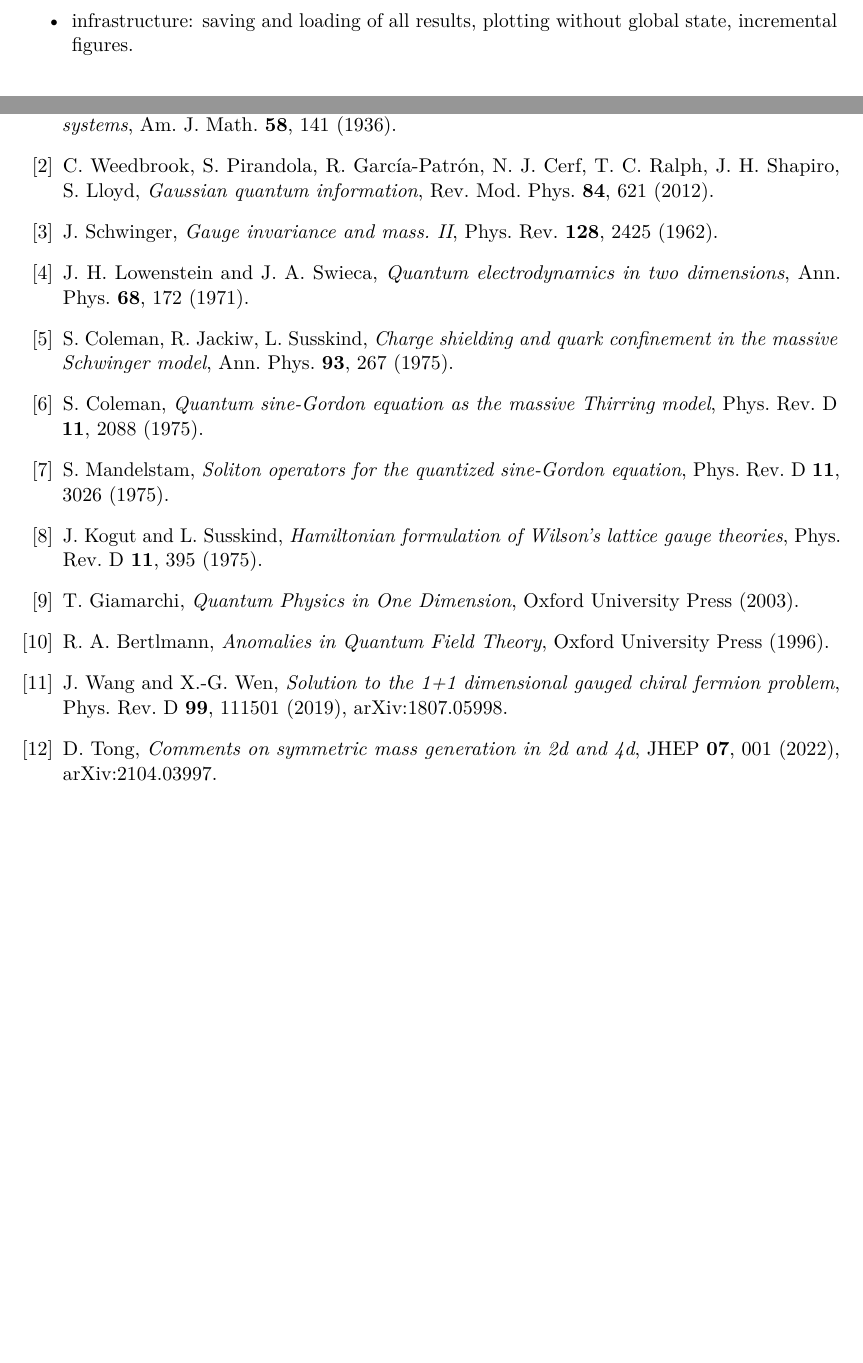
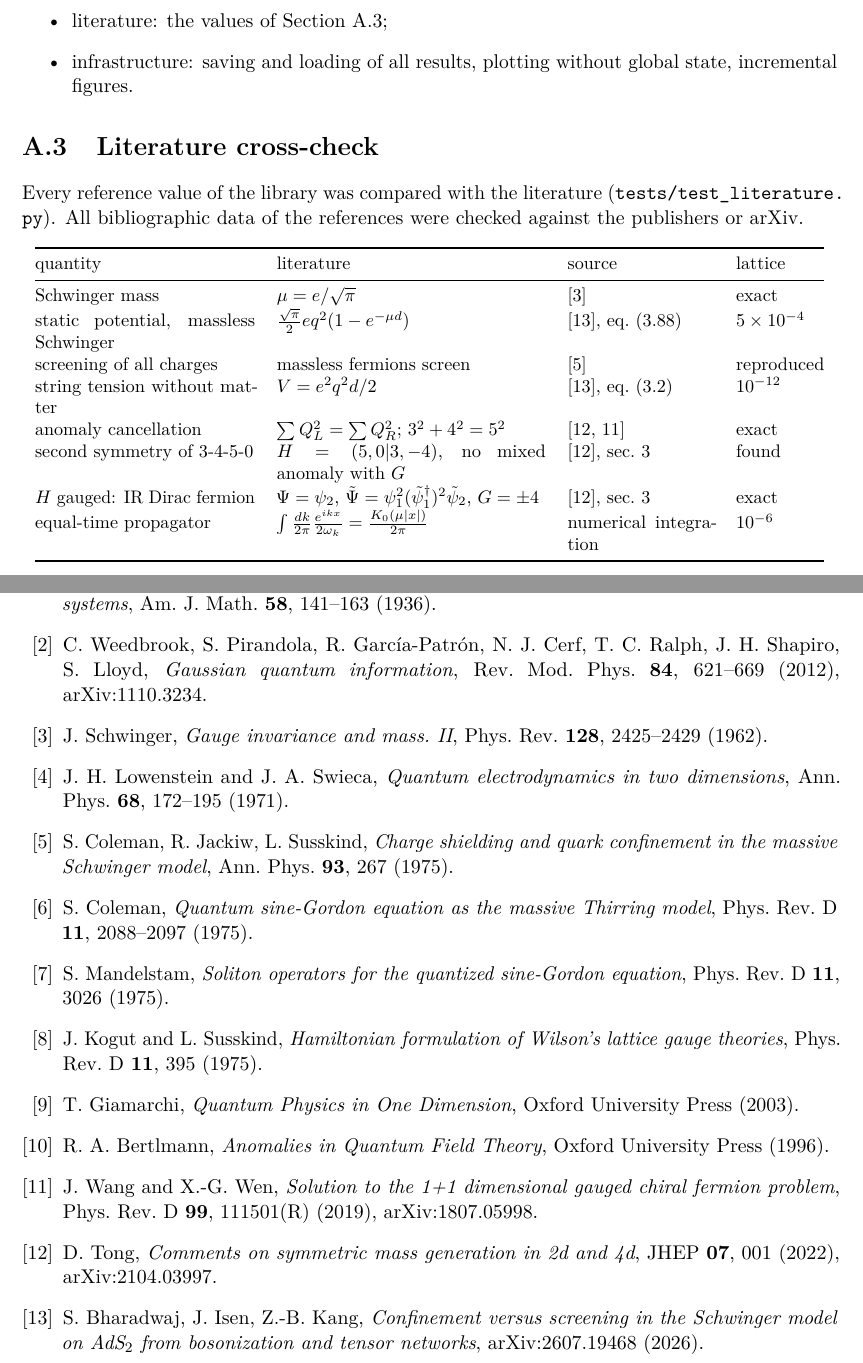
Before and after one commit to Mahlnycdir/LatticeSim, a LaTeX thesis (docs/latticesim.tex, which reads docs/chapters/A_conventions.tex, docs/chapters/references.tex): two parts of pages 26 and 28 of 28 before the commit and two parts of pages 27 and 29 of 29 after it, joined at a grey line, cut at the place of the change, the shorter picture padded with empty space. Compiled offline with pdfLaTeX; a LaTeX package or settings file that is missing is left out.

Commit message:
Literature comparison and correction

```diff
--- a/docs/chapters/A_conventions.tex
+++ b/docs/chapters/A_conventions.tex
@@ -36,5 +36,27 @@ The library is tested against analytic results (\code{pytest}; \code{pytest -m s
   \item bound states: 3-4-5-0 sectors and bound states, lattice $=$ charge lattice, independence of $g$ and $N$,
     $U(1)^2$ examples;
   \item invariances: pairing, flavor permutation, charge conjugation;
+  \item literature: the values of \cref{sec:literature};
   \item infrastructure: saving and loading of all results, plotting without global state, incremental figures.
 \end{itemize}
+
+\section{Literature cross-check}\label{sec:literature}
+Every reference value of the library was compared with the literature (\code{tests/test_literature.py}). All
+bibliographic data of the references were checked against the publishers or arXiv.
+\begin{center}
+\small
+\begin{tabular}{@{}p{0.27\linewidth}p{0.33\linewidth}p{0.18\linewidth}l@{}}
+\toprule
+quantity & literature & source & lattice \\
+\midrule
+Schwinger mass & $\mu = e/\sqrt\pi$ & \cite{Schwinger1962} & exact \\
+static potential, massless Schwinger & $\frac{\sqrt\pi}{2}eq^2(1 - e^{-\mu d})$ & \cite{BharadwajIsenKang2026}, eq.~(3.88) & $5\times10^{-4}$ \\
+screening of all charges & massless fermions screen & \cite{CJS1975} & reproduced \\
+string tension without matter & $V = e^2q^2d/2$ & \cite{BharadwajIsenKang2026}, eq.~(3.2) & $10^{-12}$ \\
+anomaly cancellation & $\sum Q_L^2 = \sum Q_R^2$; $3^2+4^2 = 5^2$ & \cite{Tong2022,WangWen2019} & exact \\
+second symmetry of 3-4-5-0 & $H = (5,0|3,-4)$, no mixed anomaly with $G$ & \cite{Tong2022}, sec.~3 & found \\
+$H$ gauged: IR Dirac fermion & $\Psi = \psi_2$, $\tilde\Psi = \psi_1^2(\tilde\psi_1^\dagger)^2\tilde\psi_2$, $G = \pm4$ & \cite{Tong2022}, sec.~3 & exact \\
+equal-time propagator & $\int\frac{dk}{2\pi}\frac{e^{ikx}}{2\omega_k} = \frac{K_0(\mu|x|)}{2\pi}$ & numerical integration & $10^{-6}$ \\
+\bottomrule
+\end{tabular}
+\end{center}
--- a/docs/chapters/references.tex
+++ b/docs/chapters/references.tex
@@ -3,25 +3,25 @@
 
 \bibitem{Williamson1936}
 J.~Williamson, \emph{On the algebraic problem concerning the normal forms of linear dynamical systems},
-Am.\ J.\ Math.\ \textbf{58}, 141 (1936).
+Am.\ J.\ Math.\ \textbf{58}, 141--163 (1936).
 
 \bibitem{Weedbrook2012}
 C.~Weedbrook, S.~Pirandola, R.~Garc\'ia-Patr\'on, N.~J.~Cerf, T.~C.~Ralph, J.~H.~Shapiro, S.~Lloyd,
-\emph{Gaussian quantum information}, Rev.\ Mod.\ Phys.\ \textbf{84}, 621 (2012).
+\emph{Gaussian quantum information}, Rev.\ Mod.\ Phys.\ \textbf{84}, 621--669 (2012), arXiv:1110.3234.
 
 \bibitem{Schwinger1962}
-J.~Schwinger, \emph{Gauge invariance and mass.~II}, Phys.\ Rev.\ \textbf{128}, 2425 (1962).
+J.~Schwinger, \emph{Gauge invariance and mass.~II}, Phys.\ Rev.\ \textbf{128}, 2425--2429 (1962).
 
 \bibitem{LowensteinSwieca1971}
 J.~H.~Lowenstein and J.~A.~Swieca, \emph{Quantum electrodynamics in two dimensions},
-Ann.\ Phys.\ \textbf{68}, 172 (1971).
+Ann.\ Phys.\ \textbf{68}, 172--195 (1971).
 
 \bibitem{CJS1975}
 S.~Coleman, R.~Jackiw, L.~Susskind, \emph{Charge shielding and quark confinement in the massive Schwinger model},
 Ann.\ Phys.\ \textbf{93}, 267 (1975).
 
 \bibitem{Coleman1975}
-S.~Coleman, \emph{Quantum sine-Gordon equation as the massive Thirring model}, Phys.\ Rev.\ D \textbf{11}, 2088 (1975).
+S.~Coleman, \emph{Quantum sine-Gordon equation as the massive Thirring model}, Phys.\ Rev.\ D \textbf{11}, 2088--2097 (1975).
 
 \bibitem{Mandelstam1975}
 S.~Mandelstam, \emph{Soliton operators for the quantized sine-Gordon equation}, Phys.\ Rev.\ D \textbf{11}, 3026 (1975).
@@ -38,9 +38,13 @@ R.~A.~Bertlmann, \emph{Anomalies in Quantum Field Theory}, Oxford University Pre
 
 \bibitem{WangWen2019}
 J.~Wang and X.-G.~Wen, \emph{Solution to the 1+1 dimensional gauged chiral fermion problem},
-Phys.\ Rev.\ D \textbf{99}, 111501 (2019), arXiv:1807.05998.
+Phys.\ Rev.\ D \textbf{99}, 111501(R) (2019), arXiv:1807.05998.
 
 \bibitem{Tong2022}
 D.~Tong, \emph{Comments on symmetric mass generation in 2d and 4d}, JHEP \textbf{07}, 001 (2022), arXiv:2104.03997.
 
+\bibitem{BharadwajIsenKang2026}
+S.~Bharadwaj, J.~Isen, Z.-B.~Kang, \emph{Confinement versus screening in the Schwinger model on AdS$_2$ from
+bosonization and tensor networks}, arXiv:2607.19468 (2026).
+
 \end{thebibliography}
```
Also changed, not shown: ROADMAP.md (+8 -1 lines), docs/chapters/04_gauge_fields.tex (+2 -0 lines), docs/chapters/06_bound_states.tex (+14 -1 lines), docs/latticesim.pdf, 8 other files.
